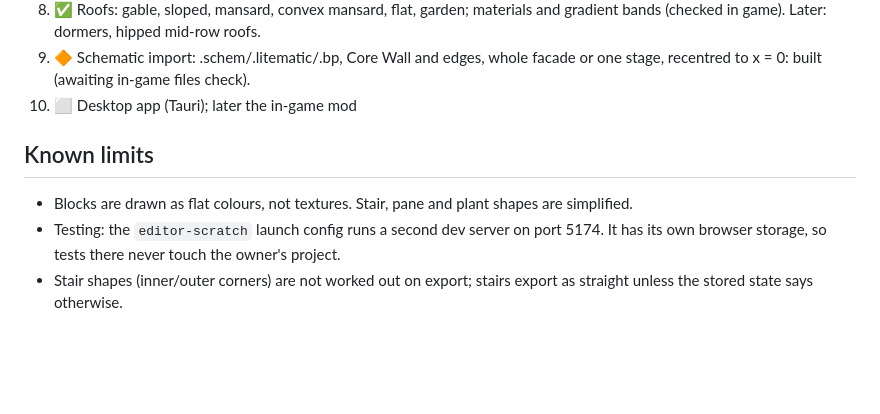
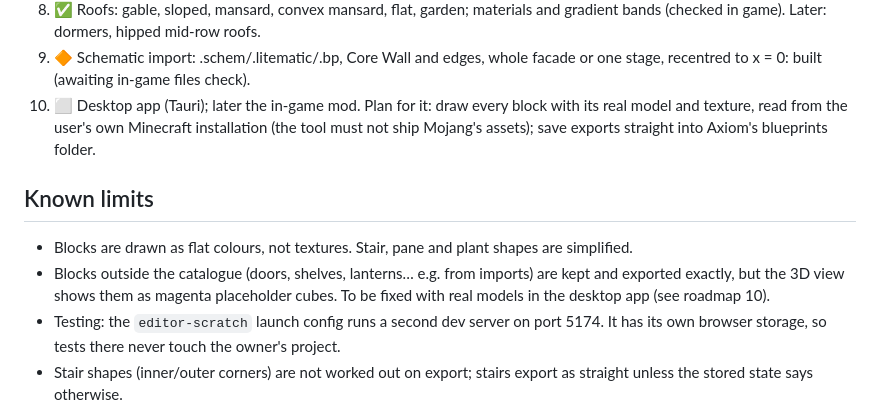
Before and after one commit to JayXPab/instrumentum-urbis, a Markdown page: CLAUDE.md, the part around the change. GitHub-like rendering; blank space fills up the shorter version.

Commit message:
Note the plan for drawing every block with real models in the desktop app
Co-Authored-By: Claude Opus 5.5 <noreply@anthropic.com>

```diff
--- a/CLAUDE.md
+++ b/CLAUDE.md
@@ -257,11 +257,17 @@ need a bump.
    gradient bands (checked in game). Later: dormers, hipped mid-row roofs.
 9. 🔶 Schematic import: .schem/.litematic/.bp, Core Wall and edges, whole facade
    or one stage, recentred to x = 0: built (awaiting in-game files check).
-10. ⬜ Desktop app (Tauri); later the in-game mod
+10. ⬜ Desktop app (Tauri); later the in-game mod. Plan for it: draw every block
+    with its real model and texture, read from the user's own Minecraft
+    installation (the tool must not ship Mojang's assets); save exports straight
+    into Axiom's blueprints folder.
 
 ## Known limits
 
 - Blocks are drawn as flat colours, not textures. Stair, pane and plant shapes are simplified.
+- Blocks outside the catalogue (doors, shelves, lanterns… e.g. from imports) are
+  kept and exported exactly, but the 3D view shows them as magenta placeholder
+  cubes. To be fixed with real models in the desktop app (see roadmap 10).
 - Testing: the `editor-scratch` launch config runs a second dev server on port 5174.
   It has its own browser storage, so tests there never touch the owner's project.
 - Stair shapes (inner/outer corners) are not worked out on export; stairs export
```
